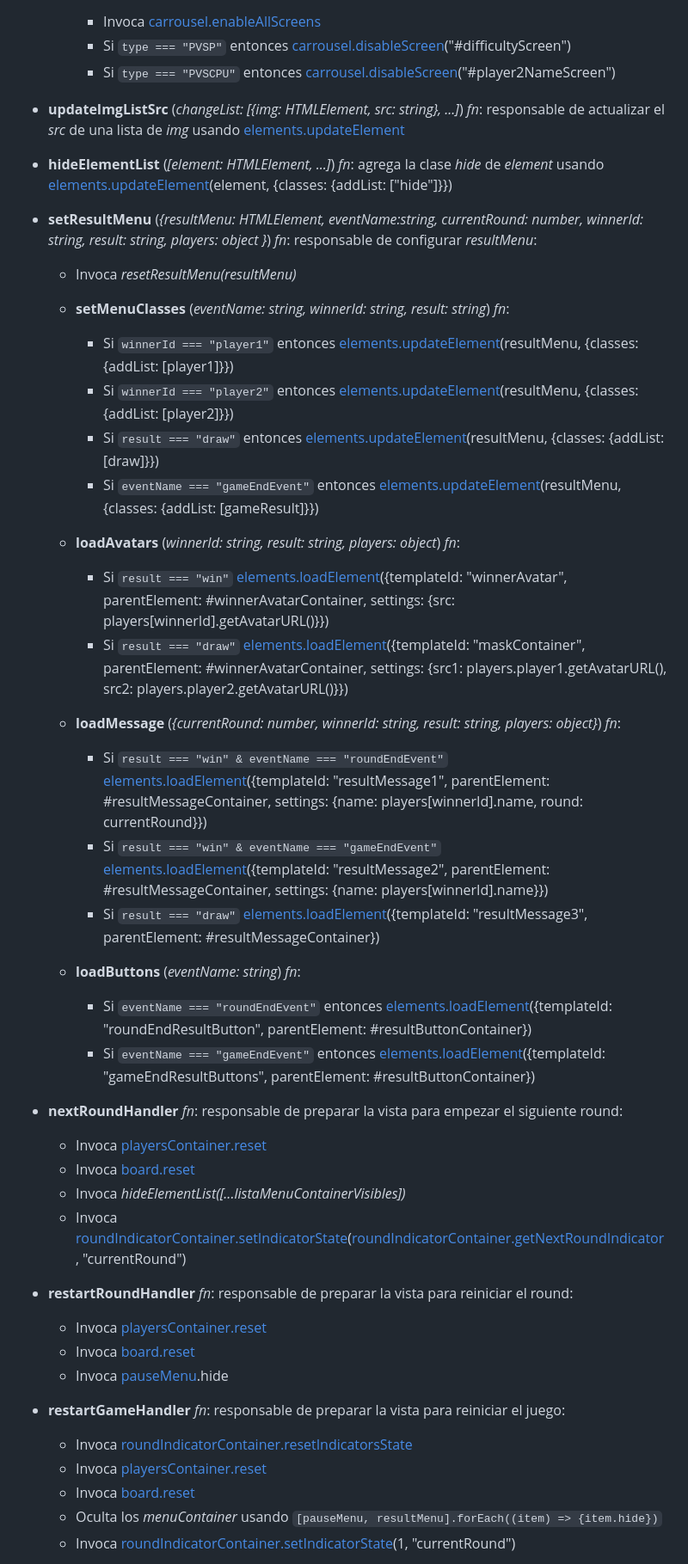
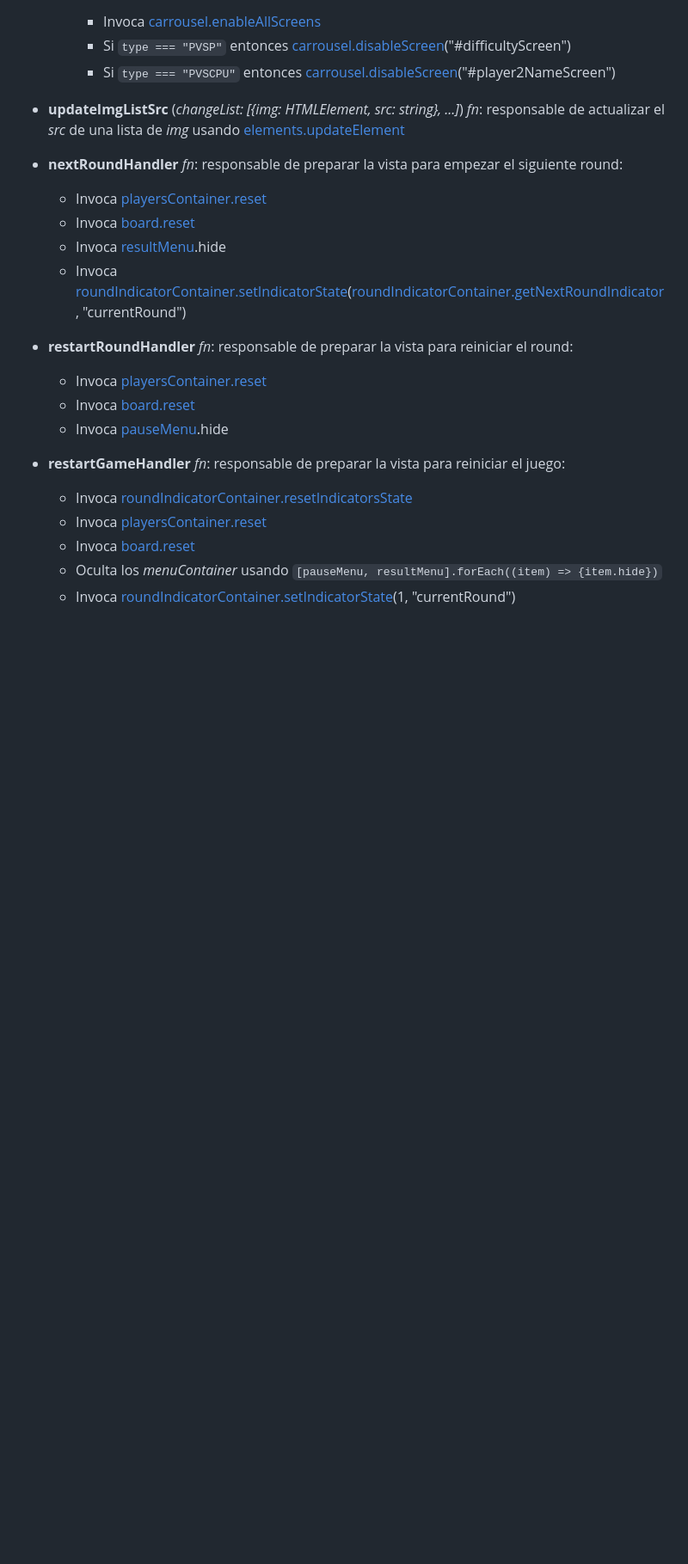
Before and after one commit to MoraMartin99/equisCero, a Markdown page: docs/display/actions.md, the part around one of its changes. Shown at 86% size. Drawn GitHub-style; blank space fills up the shorter version.

Commit message:
Document display.ResultMenu

```diff
--- a/docs/display/actions.md
+++ b/docs/display/actions.md
@@ -109,40 +116,11 @@ Responsable de ejecutar las acciones en la vista. Una **acción** es una funció
 
 -   **updateImgListSrc** (_changeList: [{img: HTMLElement, src: string}, ...]_) _fn_: responsable de actualizar el _src_ de una lista de _img_ usando [elements.updateElement](./elements.md#interfaz)
 
--   **hideElementList** (_[element: HTMLElement, ...]_) _fn_: agrega la clase _hide_ de _element_ usando [elements.updateElement](./elements.md#interfaz)(element, {classes: {addList: ["hide"]}})
-
--   **setResultMenu** (_{resultMenu: HTMLElement, eventName:string, currentRound: number, winnerId: string, result: string, players: object }_) _fn_: responsable de configurar _resultMenu_:
-
-    -   Invoca _resetResultMenu(resultMenu)_
-
-    -   **setMenuClasses** (_eventName: string, winnerId: string, result: string_) _fn_:
-
-        -   Si `winnerId === "player1"` entonces [elements.updateElement](./elements.md#interfaz)(resultMenu, {classes: {addList: [player1]}})
-        -   Si `winnerId === "player2"` entonces [elements.updateElement](./elements.md#interfaz)(resultMenu, {classes: {addList: [player2]}})
-        -   Si `result === "draw"` entonces [elements.updateElement](./elements.md#interfaz)(resultMenu, {classes: {addList: [draw]}})
-        -   Si `eventName === "gameEndEvent"` entonces [elements.updateElement](./elements.md#interfaz)(resultMenu, {classes: {addList: [gameResult]}})
-
-    -   **loadAvatars** (_winnerId: string, result: string, players: object_) _fn_:
-
-        -   Si `result === "win"` [elements.loadElement](./elements.md#interfaz)({templateId: "winnerAvatar", parentElement: #winnerAvatarContainer, settings: {src: players[winnerId].getAvatarURL()}})
-        -   Si `result === "draw"` [elements.loadElement](./elements.md#interfaz)({templateId: "maskContainer", parentElement: #winnerAvatarContainer, settings: {src1: players.player1.getAvatarURL(), src2: players.player2.getAvatarURL()}})
-
-    -   **loadMessage** (_{currentRound: number, winnerId: string, result: string, players: object}_) _fn_:
-
-        -   Si `result === "win" & eventName === "roundEndEvent"` [elements.loadElement](./elements.md#interfaz)({templateId: "resultMessage1", parentElement: #resultMessageContainer, settings: {name: players[winnerId].name, round: currentRound}})
-        -   Si `result === "win" & eventName === "gameEndEvent"` [elements.loadElement](./elements.md#interfaz)({templateId: "resultMessage2", parentElement: #resultMessageContainer, settings: {name: players[winnerId].name}})
-        -   Si `result === "draw"` [elements.loadElement](./elements.md#interfaz)({templateId: "resultMessage3", parentElement: #resultMessageContainer})
-
-    -   **loadButtons** (_eventName: string_) _fn_:
-
-        -   Si `eventName === "roundEndEvent"` entonces [elements.loadElement](./elements.md#interfaz)({templateId: "roundEndResultButton", parentElement: #resultButtonContainer})
-        -   Si `eventName === "gameEndEvent"` entonces [elements.loadElement](./elements.md#interfaz)({templateId: "gameEndResultButtons", parentElement: #resultButtonContainer})
-
 -   **nextRoundHandler** _fn_: responsable de preparar la vista para empezar el siguiente round:
 
     -   Invoca [playersContainer.reset](./playersContainer.md#interfaz)
     -   Invoca [board.reset](./board.md#interfaz)
-    -   Invoca _hideElementList([...listaMenuContainerVisibles])_
+    -   Invoca [resultMenu](./display.md#implementación).hide
     -   Invoca [roundIndicatorContainer.setIndicatorState](./roundIndicatorContainer.md#interfaz)([roundIndicatorContainer.getNextRoundIndicator](./roundIndicatorContainer.md#interfaz), "currentRound")
 
 -   **restartRoundHandler** _fn_: responsable de preparar la vista para reiniciar el round:
```
Also changed, not shown: other parts of docs/display/actions.md (+13 -6 lines), docs/display/ResultMenu.md (added, +76 -0 lines), docs/display/display.md (+1 -0 lines).
